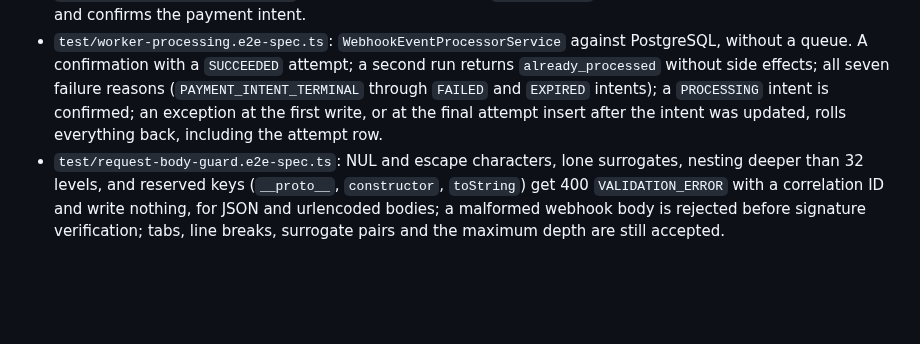
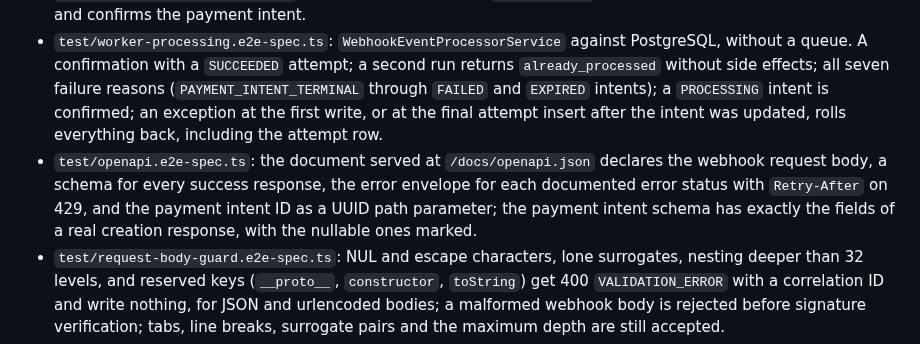
Before and after one commit to AsyncAssassin/transaction-event-gateway, a Markdown page: docs/testing.md, the part around the change. Rendered like a GitHub page; blank space fills up the shorter version.

```diff
--- a/docs/testing.md
+++ b/docs/testing.md
@@ -43,6 +43,7 @@ npm run test:e2e
 - `test/outbox-runner.e2e-spec.ts`: `WorkerModule` with the runner enabled at a 200 ms interval publishes a `PENDING` row on its own, and the worker drives it to a `CONFIRMED` intent, a `PROCESSED` webhook and a `PUBLISHED` outbox row. A `QUEUED` webhook whose job was lost is recovered end to end after reconciliation.
 - `test/worker-bullmq.e2e-spec.ts`: the BullMQ consumer in `WorkerModule` processes a job added to the queue and confirms the payment intent.
 - `test/worker-processing.e2e-spec.ts`: `WebhookEventProcessorService` against PostgreSQL, without a queue. A confirmation with a `SUCCEEDED` attempt; a second run returns `already_processed` without side effects; all seven failure reasons (`PAYMENT_INTENT_TERMINAL` through `FAILED` and `EXPIRED` intents); a `PROCESSING` intent is confirmed; an exception at the first write, or at the final attempt insert after the intent was updated, rolls everything back, including the attempt row.
+- `test/openapi.e2e-spec.ts`: the document served at `/docs/openapi.json` declares the webhook request body, a schema for every success response, the error envelope for each documented error status with `Retry-After` on 429, and the payment intent ID as a UUID path parameter; the payment intent schema has exactly the fields of a real creation response, with the nullable ones marked.
 - `test/request-body-guard.e2e-spec.ts`: NUL and escape characters, lone surrogates, nesting deeper than 32 levels, and reserved keys (`__proto__`, `constructor`, `toString`) get 400 `VALIDATION_ERROR` with a correlation ID and write nothing, for JSON and urlencoded bodies; a malformed webhook body is rejected before signature verification; tabs, line breaks, surrogate pairs and the maximum depth are still accepted.
 - `test/rate-limit.e2e-spec.ts`: with rate limiting enabled and a limit of 3, the fourth and fifth requests get 429 `RATE_LIMITED` with a `Retry-After` header, and health endpoints are not limited. Only the in-memory limiter keyed by the observed client IP is covered.
 
```
Also changed, not shown: README.md (+2 -2 lines), docs/api.md (+1 -1 lines), docs/assets/swagger-ui.png, 11 other files.
